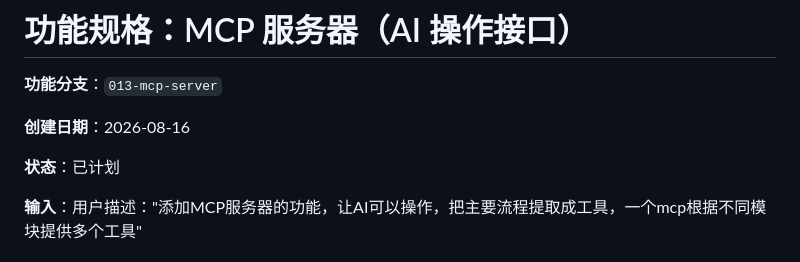
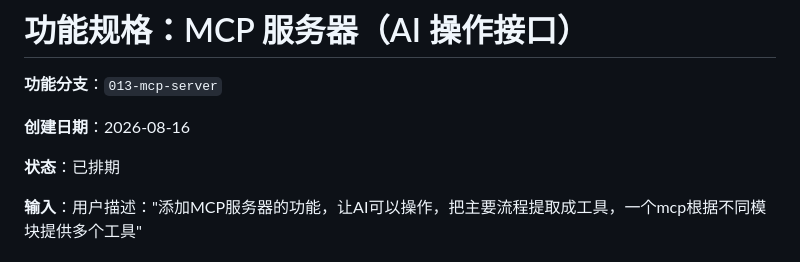
Before and after one commit to lldwb/AList-Media-Sync, a Markdown page: specs/013-mcp-server/spec.md, the part around the change. Rendered like a GitHub page.

Commit message:
docs: 为 MCP 服务器功能生成任务列表（specs/013-mcp-server）
- 新增 tasks.md：28 项依赖排序任务（设置/基础/5 个用户故事/流程级工具与集成/润色），含并行机会与 MVP 策略
- spec.md 状态由「已计划」更新为「已排期」（原则 VIII，/speckit-tasks 完成）

```diff
--- a/specs/013-mcp-server/spec.md
+++ b/specs/013-mcp-server/spec.md
@@ -4,7 +4,7 @@
 
 **创建日期**：2026-08-16
 
-**状态**：已计划
+**状态**：已排期
 
 **输入**：用户描述："添加MCP服务器的功能，让AI可以操作，把主要流程提取成工具，一个mcp根据不同模块提供多个工具"
 
```
Also changed, not shown: specs/013-mcp-server/tasks.md (added, +256 -0 lines).
